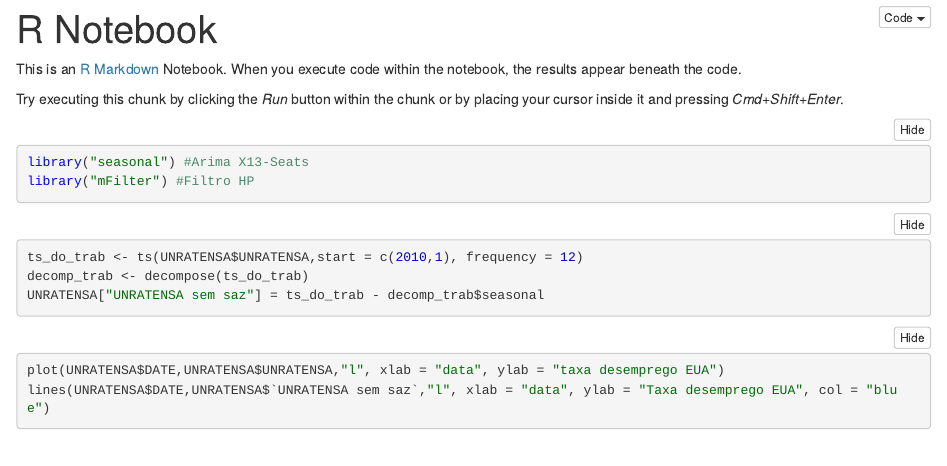
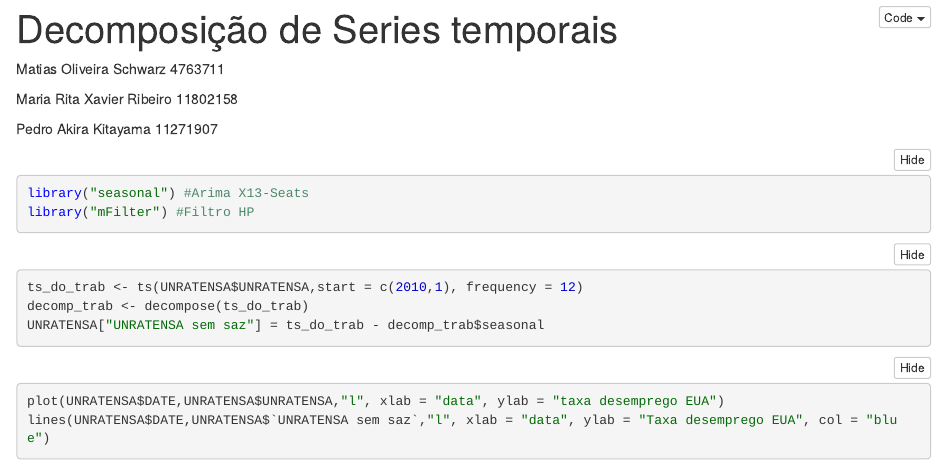
Before and after one commit to MatSchwarz/Series-temporais, an R Markdown document (decomposicoes_serie_tempo.Rmd): the page in a window 1100 px wide, from its top. The pictures show the output file decomposicoes_serie_tempo.nb.html that the author committed with the source, opened offline.

Commit message:
Fim da lista 3

````diff
--- a/decomposicoes_serie_tempo.Rmd
+++ b/decomposicoes_serie_tempo.Rmd
@@ -1,11 +1,15 @@
 ---
-title: "R Notebook"
+title: "Decomposição de Series temporais"
 output: html_notebook
 ---
 
-This is an [R Markdown](http://rmarkdown.rstudio.com) Notebook. When you execute code within the notebook, the results appear beneath the code.
+Matias Oliveira Schwarz 4763711
 
-Try executing this chunk by clicking the *Run* button within the chunk or by placing your cursor inside it and pressing *Cmd+Shift+Enter*.
+Maria Rita Xavier Ribeiro 11802158
+
+Pedro Akira Kitayama 11271907
+
+
 ```{r}
 library("seasonal") #Arima X13-Seats
 library("mFilter") #Filtro HP
````
Also changed, not shown: decomposicoes_serie_tempo.nb.html.
